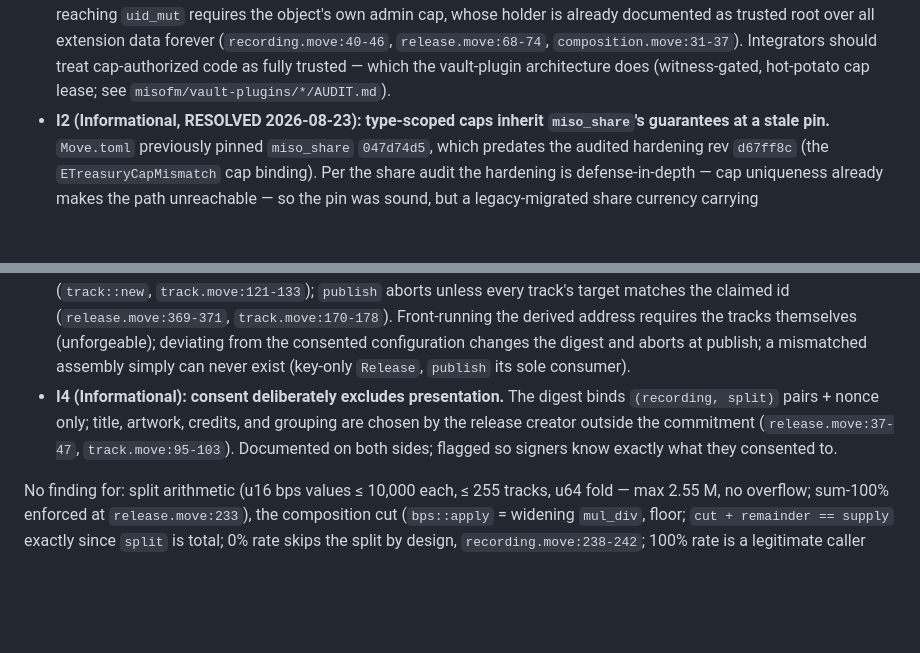
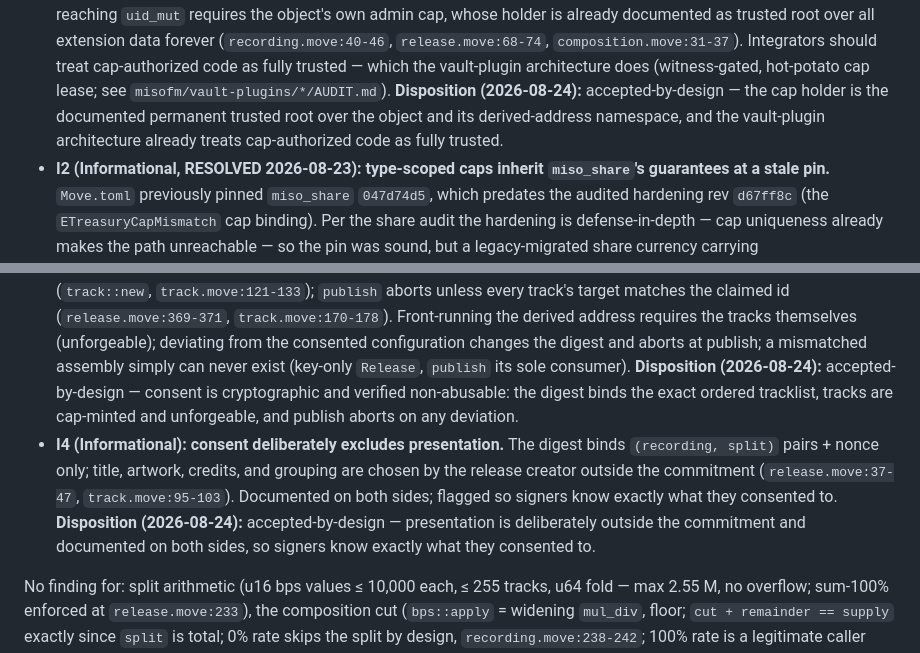
Before and after one commit to misonetwork/musicos, a Markdown page: AUDIT.md, 2 parts joined by grey strips. Rendered like a GitHub page; blank space fills up the shorter version.

Commit message:
docs: record audit dispositions

```diff
--- a/AUDIT.md
+++ b/AUDIT.md
@@ -89,6 +89,10 @@ holder chooses to run, which is the documented, permanent trust assumption
   `composition.move:31-37`). Integrators should treat cap-authorized code as
   fully trusted — which the vault-plugin architecture does (witness-gated,
   hot-potato cap lease; see `misofm/vault-plugins/*/AUDIT.md`).
+  **Disposition (2026-08-24):** accepted-by-design — the cap holder is the
+  documented permanent trusted root over the object and its derived-address
+  namespace, and the vault-plugin architecture already treats cap-authorized
+  code as fully trusted.
 - **I2 (Informational, RESOLVED 2026-08-23): type-scoped caps inherit
   `miso_share`'s guarantees at a stale pin.** `Move.toml` previously pinned
   `miso_share` `047d74d5`, which predates the audited hardening rev `d67ff8c`
@@ -112,11 +116,17 @@ holder chooses to run, which is the documented, permanent trust assumption
   tracks themselves (unforgeable); deviating from the consented configuration
   changes the digest and aborts at publish; a mismatched assembly simply can
   never exist (key-only `Release`, `publish` its sole consumer).
+  **Disposition (2026-08-24):** accepted-by-design — consent is cryptographic
+  and verified non-abusable: the digest binds the exact ordered tracklist,
+  tracks are cap-minted and unforgeable, and publish aborts on any deviation.
 - **I4 (Informational): consent deliberately excludes presentation.** The
   digest binds `(recording, split)` pairs + nonce only; title, artwork,
   credits, and grouping are chosen by the release creator outside the
   commitment (`release.move:37-47`, `track.move:95-103`). Documented on both
   sides; flagged so signers know exactly what they consented to.
+  **Disposition (2026-08-24):** accepted-by-design — presentation is
+  deliberately outside the commitment and documented on both sides, so
+  signers know exactly what they consented to.
 
 No finding for: split arithmetic (u16 bps values ≤ 10,000 each, ≤ 255 tracks,
 u64 fold — max 2.55 M, no overflow; sum-100% enforced at `release.move:233`),
```
